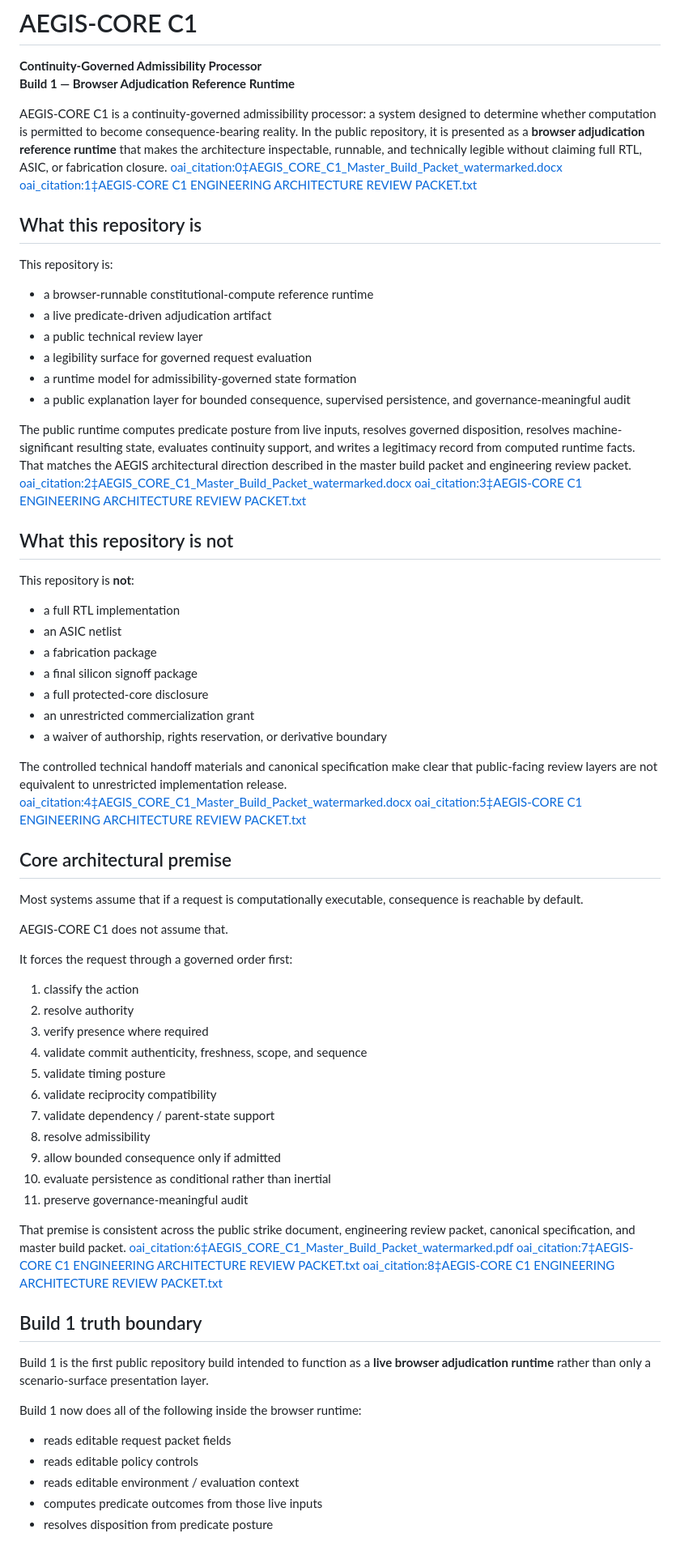
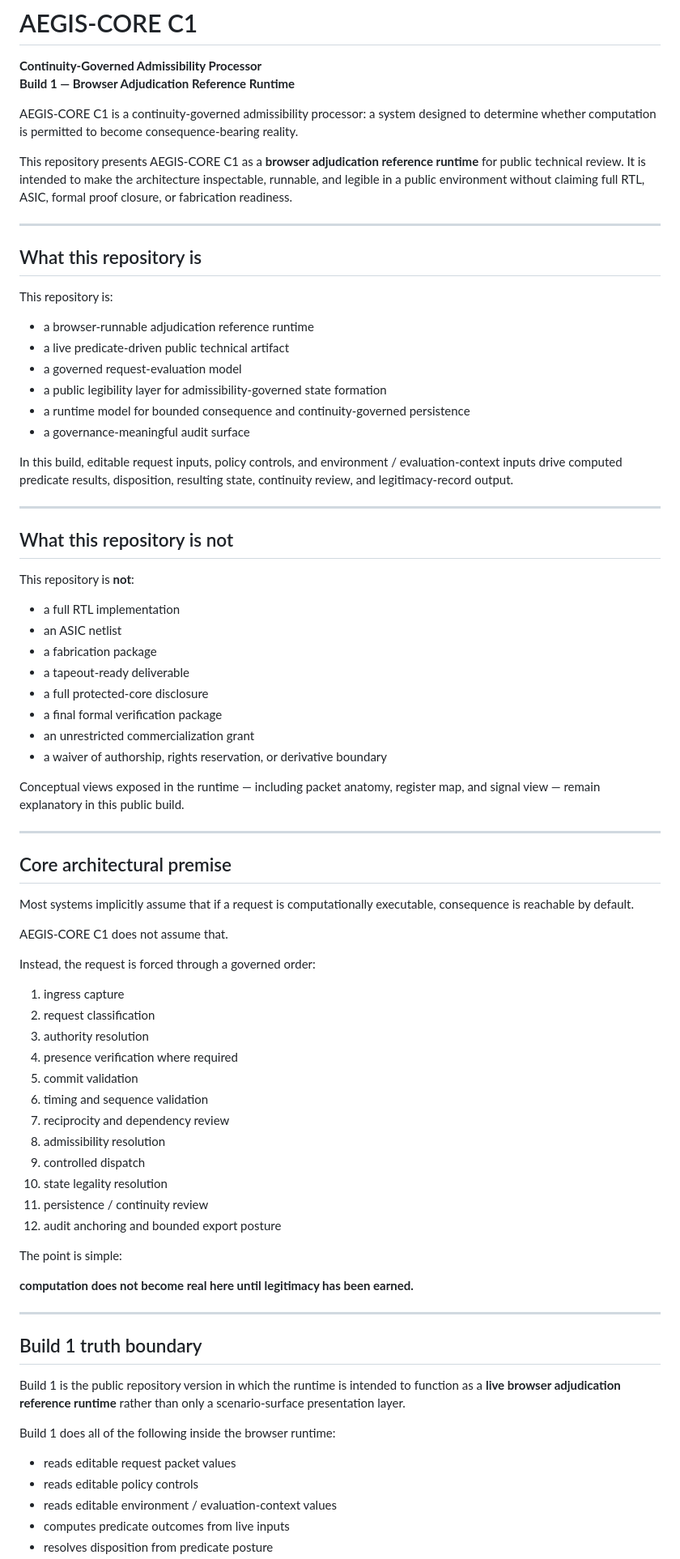
Before and after one commit to andrewatts23/aegis-core-c1, a Markdown page: README.md, the part around one of its changes. Shown at 81% size. Drawn GitHub-style.

```diff
--- a/README.md
+++ b/README.md
@@ -3,20 +3,26 @@
 **Continuity-Governed Admissibility Processor**
 **Build 1 — Browser Adjudication Reference Runtime**
 
-AEGIS-CORE C1 is a continuity-governed admissibility processor: a system designed to determine whether computation is permitted to become consequence-bearing reality. In the public repository, it is presented as a **browser adjudication reference runtime** that makes the architecture inspectable, runnable, and technically legible without claiming full RTL, ASIC, or fabrication closure.  [oai_citation:0‡AEGIS_CORE_C1_Master_Build_Packet_watermarked.docx](sediment://file_0000000080f871fda13a6139f5445fdb)  [oai_citation:1‡AEGIS-CORE C1 ENGINEERING ARCHITECTURE REVIEW PACKET.txt](sediment://file_00000000417071f8a2e6b3d3264c22e9)
+AEGIS-CORE C1 is a continuity-governed admissibility processor: a system designed to determine whether computation is permitted to become consequence-bearing reality.
+
+This repository presents AEGIS-CORE C1 as a **browser adjudication reference runtime** for public technical review. It is intended to make the architecture inspectable, runnable, and legible in a public environment without claiming full RTL, ASIC, formal proof closure, or fabrication readiness.
+
+---
 
 ## What this repository is
 
 This repository is:
 
-- a browser-runnable constitutional-compute reference runtime
-- a live predicate-driven adjudication artifact
-- a public technical review layer
-- a legibility surface for governed request evaluation
-- a runtime model for admissibility-governed state formation
-- a public explanation layer for bounded consequence, supervised persistence, and governance-meaningful audit
+- a browser-runnable adjudication reference runtime
+- a live predicate-driven public technical artifact
+- a governed request-evaluation model
+- a public legibility layer for admissibility-governed state formation
+- a runtime model for bounded consequence and continuity-governed persistence
+- a governance-meaningful audit surface
 
-The public runtime computes predicate posture from live inputs, resolves governed disposition, resolves machine-significant resulting state, evaluates continuity support, and writes a legitimacy record from computed runtime facts. That matches the AEGIS architectural direction described in the master build packet and engineering review packet.  [oai_citation:2‡AEGIS_CORE_C1_Master_Build_Packet_watermarked.docx](sediment://file_0000000080f871fda13a6139f5445fdb)  [oai_citation:3‡AEGIS-CORE C1 ENGINEERING ARCHITECTURE REVIEW PACKET.txt](sediment://file_00000000417071f8a2e6b3d3264c22e9)
+In this build, editable request inputs, policy controls, and environment / evaluation-context inputs drive computed predicate results, disposition, resulting state, continuity review, and legitimacy-record output.
+
+---
 
 ## What this repository is not
 
@@ -25,43 +31,51 @@ This repository is **not**:
 - a full RTL implementation
 - an ASIC netlist
 - a fabrication package
-- a final silicon signoff package
+- a tapeout-ready deliverable
 - a full protected-core disclosure
+- a final formal verification package
 - an unrestricted commercialization grant
 - a waiver of authorship, rights reservation, or derivative boundary
 
-The controlled technical handoff materials and canonical specification make clear that public-facing review layers are not equivalent to unrestricted implementation release.  [oai_citation:4‡AEGIS_CORE_C1_Master_Build_Packet_watermarked.docx](sediment://file_0000000080f871fda13a6139f5445fdb)  [oai_citation:5‡AEGIS-CORE C1 ENGINEERING ARCHITECTURE REVIEW PACKET.txt](sediment://file_00000000417071f8a2e6b3d3264c22e9)
+Conceptual views exposed in the runtime — including packet anatomy, register map, and signal view — remain explanatory in this public build.
+
+---
 
 ## Core architectural premise
 
-Most systems assume that if a request is computationally executable, consequence is reachable by default.
+Most systems implicitly assume that if a request is computationally executable, consequence is reachable by default.
 
 AEGIS-CORE C1 does not assume that.
 
-It forces the request through a governed order first:
+Instead, the request is forced through a governed order:
 
-1. classify the action
-2. resolve authority
-3. verify presence where required
-4. validate commit authenticity, freshness, scope, and sequence
-5. validate timing posture
-6. validate reciprocity compatibility
-7. validate dependency / parent-state support
-8. resolve admissibility
-9. allow bounded consequence only if admitted
-10. evaluate persistence as conditional rather than inertial
-11. preserve governance-meaningful audit
+1. ingress capture
+2. request classification
+3. authority resolution
+4. presence verification where required
+5. commit validation
+6. timing and sequence validation
+7. reciprocity and dependency review
+8. admissibility resolution
+9. controlled dispatch
+10. state legality resolution
+11. persistence / continuity review
+12. audit anchoring and bounded export posture
 
-That premise is consistent across the public strike document, engineering review packet, canonical specification, and master build packet.  [oai_citation:6‡AEGIS_CORE_C1_Master_Build_Packet_watermarked.pdf](sediment://file_00000000e5b471fda593e0d9404b9d21)  [oai_citation:7‡AEGIS-CORE C1 ENGINEERING ARCHITECTURE REVIEW PACKET.txt](sediment://file_00000000417071f8a2e6b3d3264c22e9)  [oai_citation:8‡AEGIS-CORE C1 ENGINEERING ARCHITECTURE REVIEW PACKET.txt](sediment://file_00000000417071f8a2e6b3d3264c22e9)
+The point is simple:
+
+**computation does not become real here until legitimacy has been earned.**
+
+---
 
 ## Build 1 truth boundary
 
-Build 1 is the first public repository build intended to function as a **live browser adjudication runtime** rather than only a scenario-surface presentation layer.
+Build 1 is the public repository version in which the runtime is intended to function as a **live browser adjudication reference runtime** rather than only a scenario-surface presentation layer.
 
-Build 1 now does all of the following inside the browser runtime:
+Build 1 does all of the following inside the browser runtime:
 
-- reads editable request packet fields
+- reads editable request packet values
 - reads editable policy controls
-- reads editable environment / evaluation context
-- computes predicate outcomes from those live inputs
+- reads editable environment / evaluation-context values
+- computes predicate outcomes from live inputs
 - resolves disposition from predicate posture
```
Also changed, not shown: other parts of README.md (+93 -52 lines).
